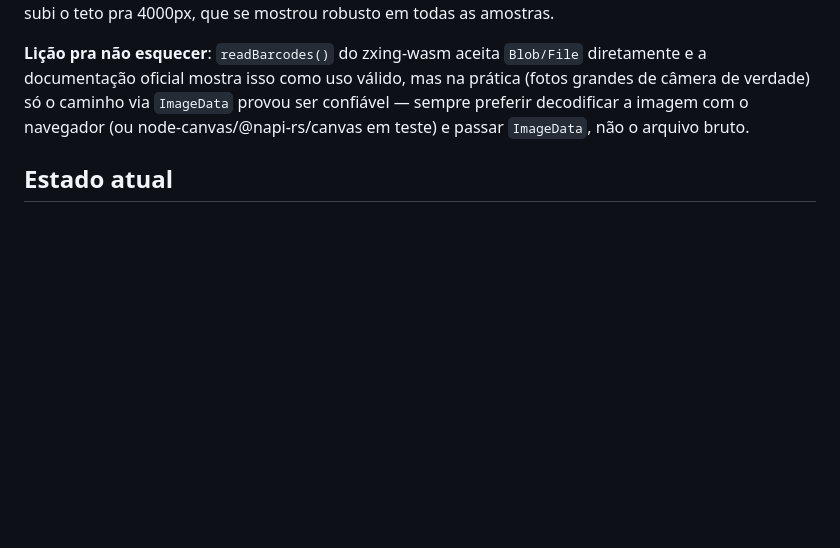
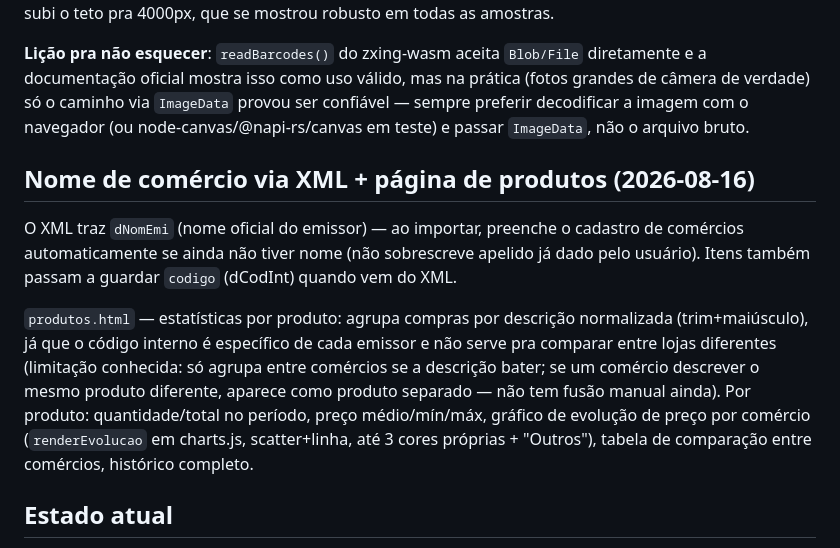
Before and after one commit to prec470/cacique, a Markdown page: CLAUDE.md, the part around the change. GitHub-like rendering; blank space fills up the shorter version.

Commit message:
docs: registra página de produtos e auto-nomeação via XML
Co-Authored-By: Claude Sonnet 5 <noreply@anthropic.com>

```diff
--- a/CLAUDE.md
+++ b/CLAUDE.md
@@ -120,6 +120,22 @@ provou ser confiável — sempre preferir decodificar a imagem com o navegador
 (ou node-canvas/@napi-rs/canvas em teste) e passar `ImageData`, não o arquivo
 bruto.
 
+## Nome de comércio via XML + página de produtos (2026-08-16)
+O XML traz `dNomEmi` (nome oficial do emissor) — ao importar, preenche o
+cadastro de comércios automaticamente se ainda não tiver nome (não sobrescreve
+apelido já dado pelo usuário). Itens também passam a guardar `codigo`
+(dCodInt) quando vem do XML.
+
+`produtos.html` — estatísticas por produto: agrupa compras por descrição
+normalizada (trim+maiúsculo), já que o código interno é específico de cada
+emissor e não serve pra comparar entre lojas diferentes (limitação conhecida:
+só agrupa entre comércios se a descrição bater; se um comércio descrever o
+mesmo produto diferente, aparece como produto separado — não tem fusão manual
+ainda). Por produto: quantidade/total no período, preço médio/mín/máx,
+gráfico de evolução de preço por comércio (`renderEvolucao` em charts.js,
+scatter+linha, até 3 cores próprias + "Outros"), tabela de comparação entre
+comércios, histórico completo.
+
 ## Estado atual
 Publicado e testado no navegador real (celular do usuário) — câmera, leitura
 de QR, cadastro de comércios, tudo confirmado funcionando. `itens.html` ainda
```
